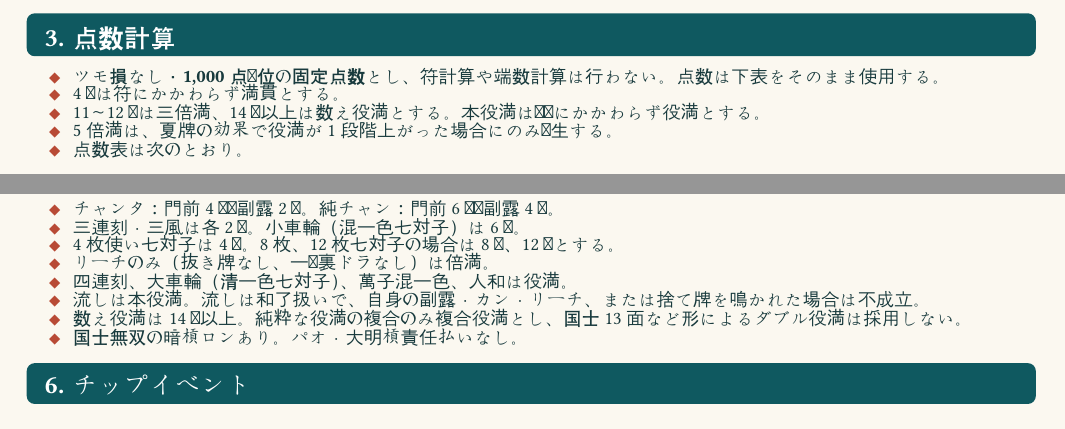
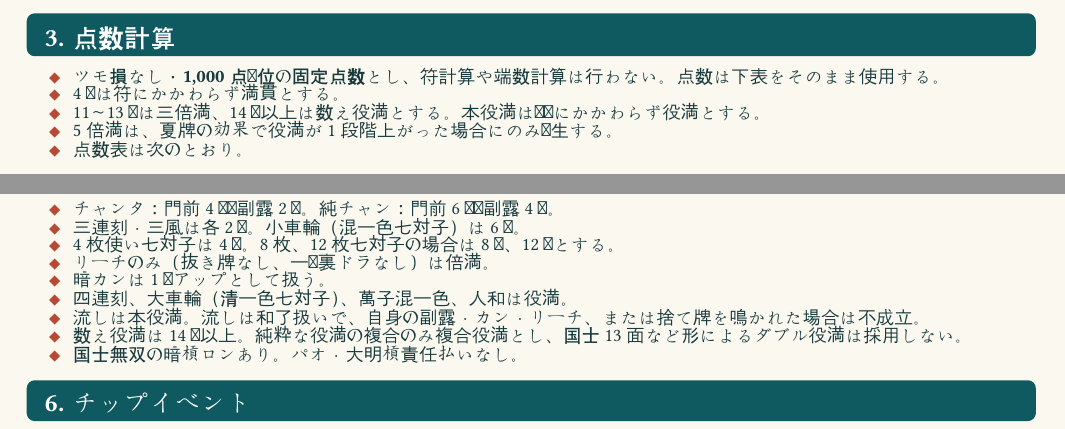
Before and after one commit to tkmbr/mahjong-rule, a Typst document (5等サンマ/rule.typ): two parts of pages 1 and 3 of 4, joined at a grey line, cut so that both start at the same text. Compiled offline with Typst 0.15.

Commit message:
docs: address rule review comments

```diff
--- a/5等サンマ/rule.typ
+++ b/5等サンマ/rule.typ
@@ -85,7 +85,7 @@
 
 - *ツモ損なし・1,000点単位の固定点数*とし、符計算や端数計算は行わない。点数は下表をそのまま使用する。
 - 4翻は符にかかわらず満貫とする。
-- 11〜12翻は三倍満、14翻以上は数え役満とする。本役満は翻数にかかわらず役満とする。
+- 11〜13翻は三倍満、14翻以上は数え役満とする。本役満は翻数にかかわらず役満とする。
 - 5倍満は、夏牌の効果で役満が1段階上がった場合にのみ発生する。
 - 点数表は次のとおり。
 
@@ -140,6 +140,7 @@
 - 三連刻・三風は各2翻。小車輪（混一色七対子）は6翻。
 - 4枚使い七対子は4翻。8枚、12枚七対子の場合は8翻、12翻とする。
 - リーチのみ（抜き牌なし、一発裏ドラなし）は倍満。
+- 暗カンは1翻アップとして扱う。
 - 四連刻、大車輪（清一色七対子）、萬子混一色、人和は役満。
 - 流しは本役満。流しは和了扱いで、自身の副露・カン・リーチ、または捨て牌を鳴かれた場合は不成立。
 - 数え役満は14翻以上。純粋な役満の複合のみ複合役満とし、国士13面など形によるダブル役満は採用しない。
```
